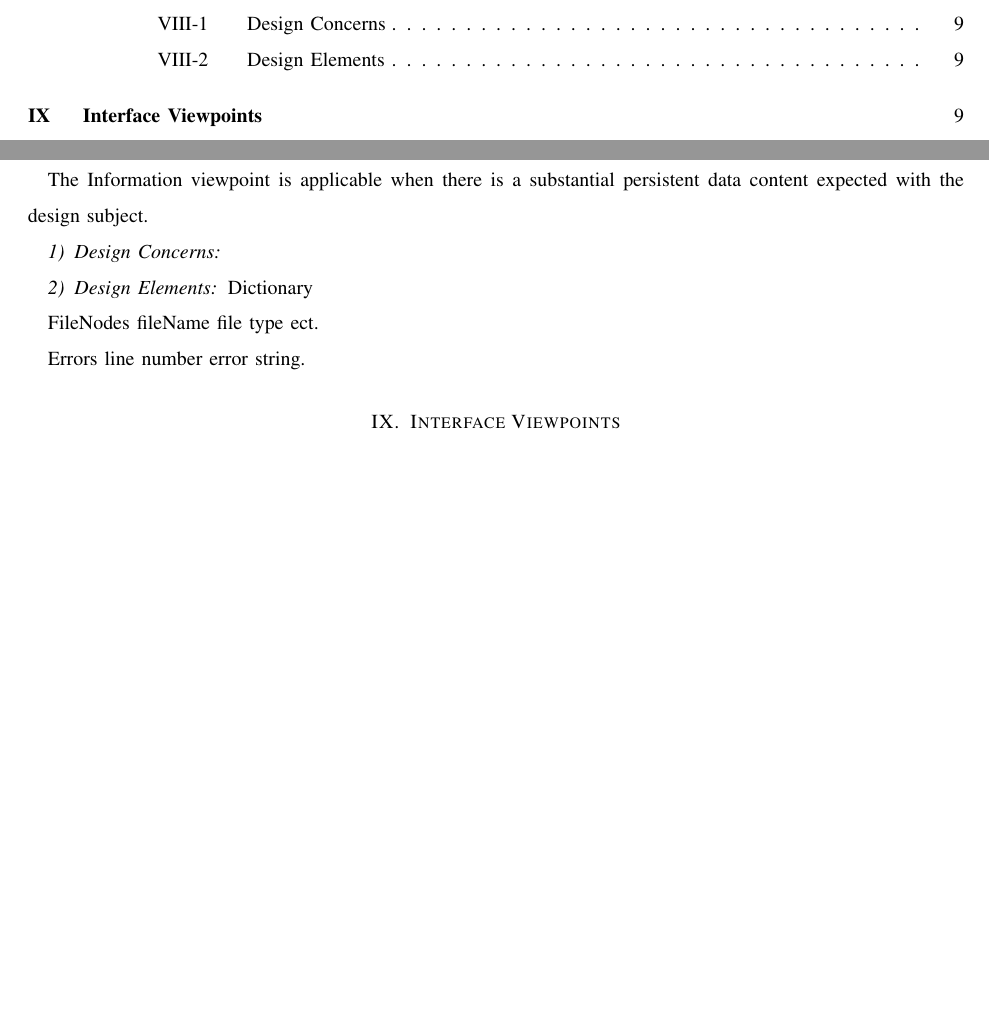
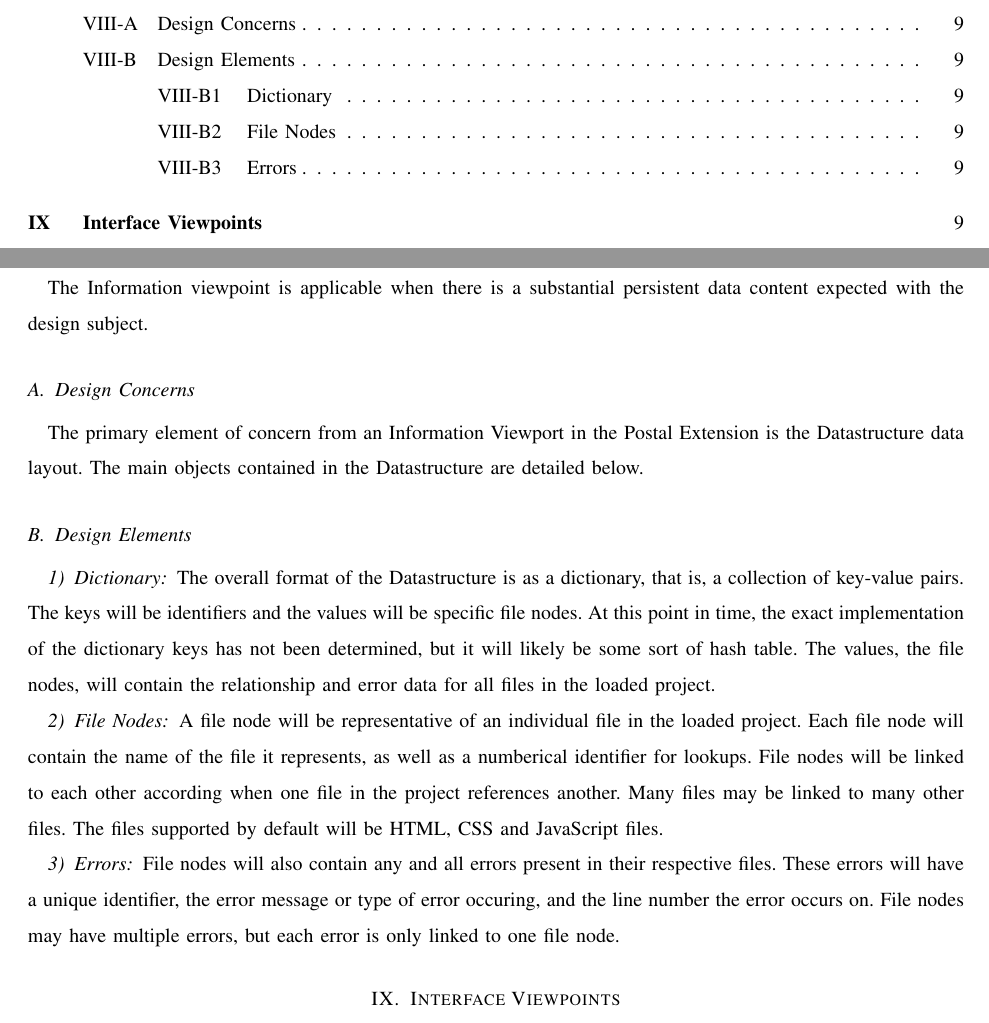
Before and after one commit to slichlyter12/Postal, a LaTeX paper (DesignDocument/design.tex): two parts of pages 3 and 9 of 12, joined at a grey line, cut so that both start at the same text, the shorter picture padded with empty space. Compiled offline with pdfLaTeX; a missing font is replaced by an installed copy or a similar font; a LaTeX package or settings file that is missing is left out.

Commit message:
Added information view for data

```diff
--- a/DesignDocument/design.tex
+++ b/DesignDocument/design.tex
@@ -333,15 +333,25 @@ When the a parsing of the files happens it is important for the extension to kno
 \section{Information Viewpoint}
 The Information viewpoint is applicable when there is a substantial persistent data content expected with
 the design subject.
-\subsubsection{Design Concerns}
-\subsubsection{Design Elements}
-	Dictionary
+\subsection{Design Concerns}
+The primary element of concern from an Information Viewport in the Postal Extension is the Datastructure data layout.
+The main objects contained in the Datastructure are detailed below.
+\subsection{Design Elements}
 
-	FileNodes
-		fileName
-		file type ect.
+	\subsubsection{Dictionary}
+	The overall format of the Datastructure is as a dictionary, that is, a collection of key-value pairs.
+	The keys will be identifiers and the values will be specific file nodes.
+	At this point in time, the exact implementation of the dictionary keys has not been determined, but it will likely be some sort of hash table.
+	The values, the file nodes, will contain the relationship and error data for all files in the loaded project.
+	\subsubsection{File Nodes}
+		A file node will be representative of an individual file in the loaded project.
+		Each file node will contain the name of the file it represents, as well as a numberical identifier for lookups.
+		File nodes will be linked to each other according when one file in the project references another.
+		Many files may be linked to many other files.
+		The files supported by default will be HTML, CSS and JavaScript files.
 
-	Errors
-		line number
-		error string.
+	\subsubsection{Errors}
+		File nodes will also contain any and all errors present in their respective files.
+		These errors will have a unique identifier, the error message or type of error occuring, and the line number the error occurs on.
+		File nodes may have multiple errors, but each error is only linked to one file node.
 
@@ -353,3 +361,4 @@ the design subject.
+    \end{figure}
 
 
 
```
Also changed, not shown: DesignDocument/design.tex (8 more changed lines).
